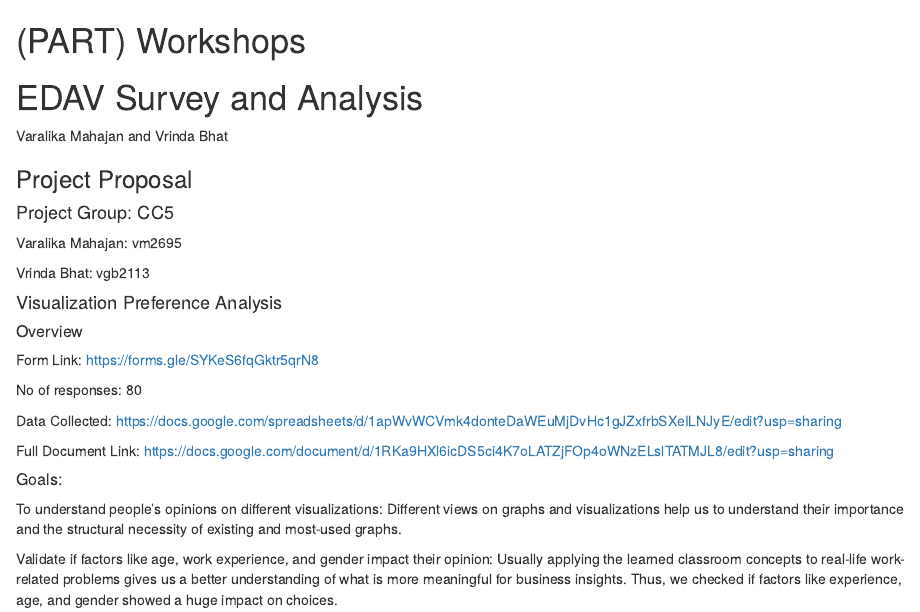
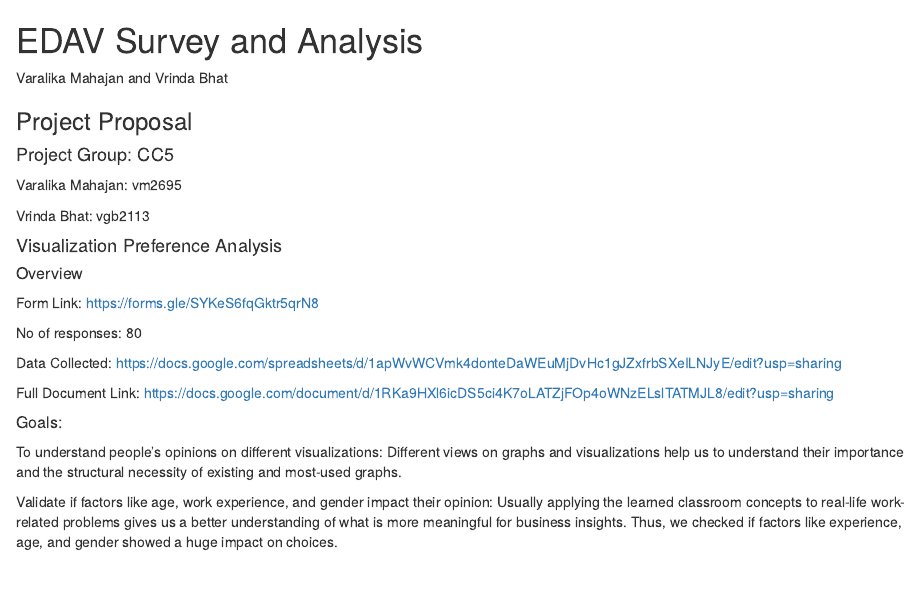
Before and after one commit to xy2506/cc22mw, an R Markdown document (edavsurveyandanalysis.Rmd): the page in a window 1100 px wide, from its top. Rendered offline with R 4.5, knitr and Pandoc, with nearby package versions; drawn as R Markdown's standard HTML page in place of the format the file asks for.

Commit message:
Update edavsurveyandanalysis.Rmd
deleted part workshop

```diff
--- a/edavsurveyandanalysis.Rmd
+++ b/edavsurveyandanalysis.Rmd
@@ -1,5 +1,3 @@
-# (PART) Workshops {-}
-
 # EDAV Survey and Analysis
 
 Varalika Mahajan and Vrinda Bhat
```
